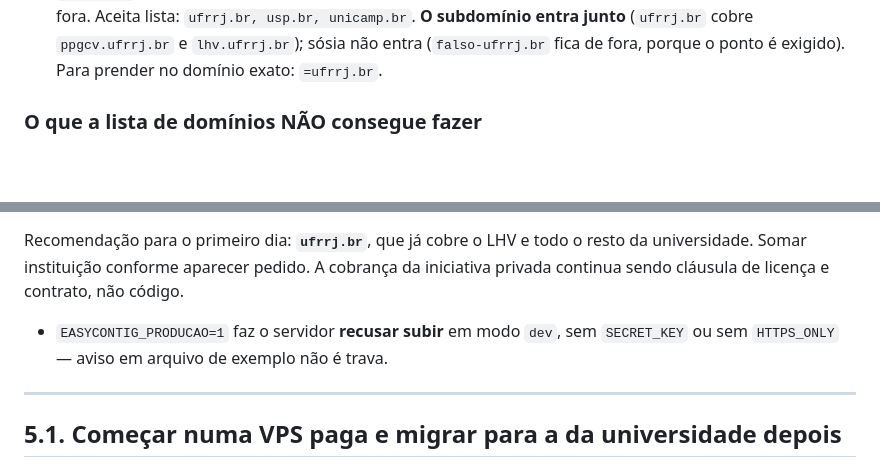
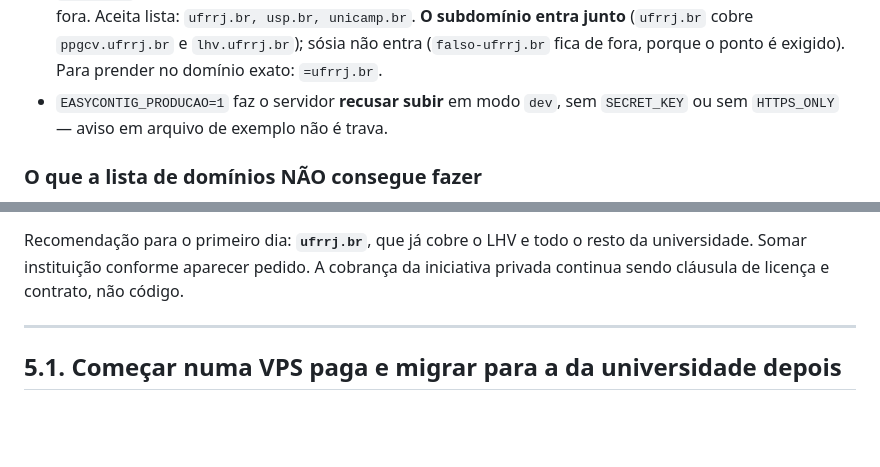
Before and after one commit to GF-Linux/EasyContigBR-WEB, a Markdown page: docs/dominio-e-login-google.md, 2 parts joined by grey strips. Rendered like a GitHub page; blank space fills up the shorter version.

Commit message:
docs: o item do PRODUCAO tinha caido fora da lista
Claude-Session: https://claude.ai/code/session_01FcU9odsHUgjiMbhzX6d7qr

```diff
--- a/docs/dominio-e-login-google.md
+++ b/docs/dominio-e-login-google.md
@@ -152,6 +152,8 @@ Sobre as duas últimas linhas, que são a decisão de verdade deste arquivo:
   **O subdomínio entra junto** (`ufrrj.br` cobre `ppgcv.ufrrj.br` e
   `lhv.ufrrj.br`); sósia não entra (`falso-ufrrj.br` fica de fora, porque o
   ponto é exigido). Para prender no domínio exato: `=ufrrj.br`.
+* `EASYCONTIG_PRODUCAO=1` faz o servidor **recusar subir** em modo `dev`, sem
+  `SECRET_KEY` ou sem `HTTPS_ONLY` — aviso em arquivo de exemplo não é trava.
 
 ### O que a lista de domínios NÃO consegue fazer
 
@@ -170,8 +172,6 @@ justamente por isso que é honesto — o registro de quem foi autorizado fica no
 Recomendação para o primeiro dia: **`ufrrj.br`**, que já cobre o LHV e todo o
 resto da universidade. Somar instituição conforme aparecer pedido. A cobrança da
 iniciativa privada continua sendo cláusula de licença e contrato, não código.
-* `EASYCONTIG_PRODUCAO=1` faz o servidor **recusar subir** em modo `dev`, sem
-  `SECRET_KEY` ou sem `HTTPS_ONLY` — aviso em arquivo de exemplo não é trava.
 
 ---
 
```
